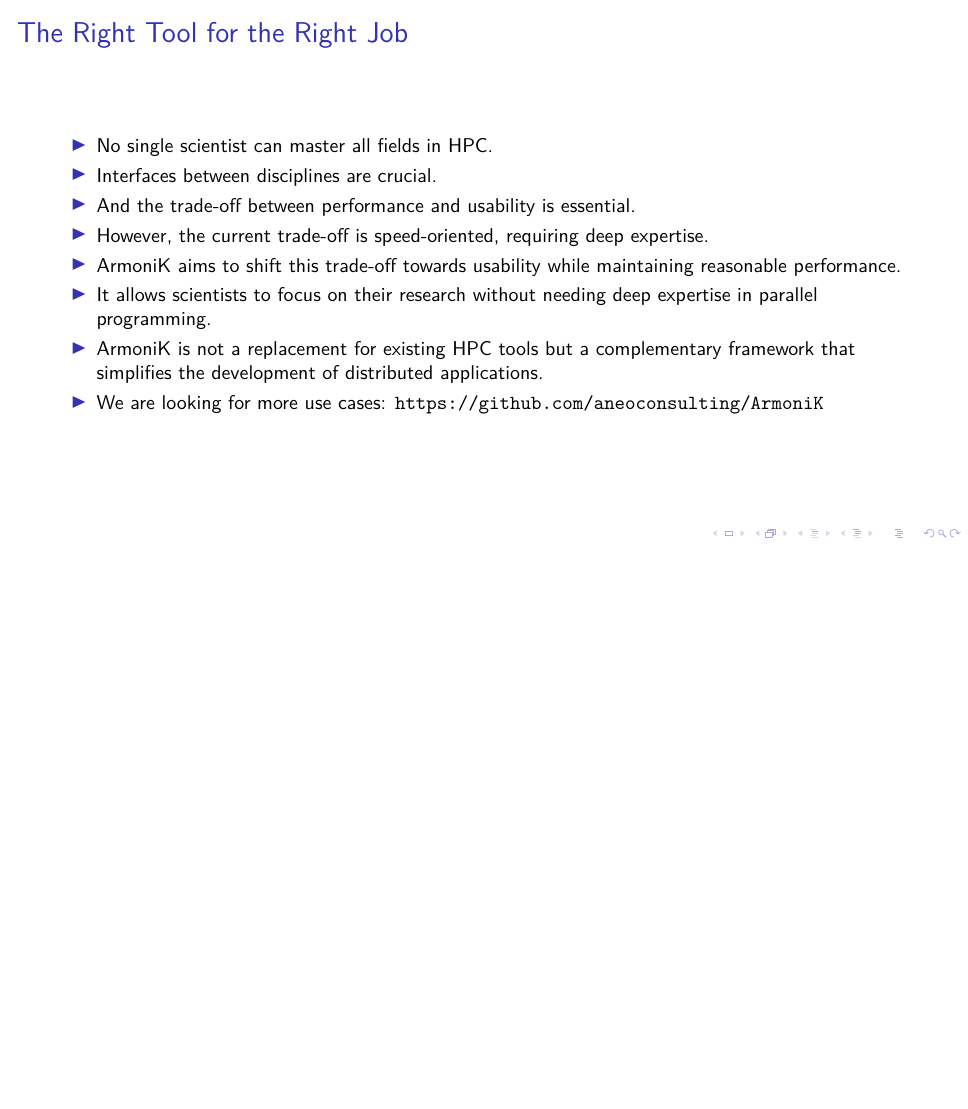
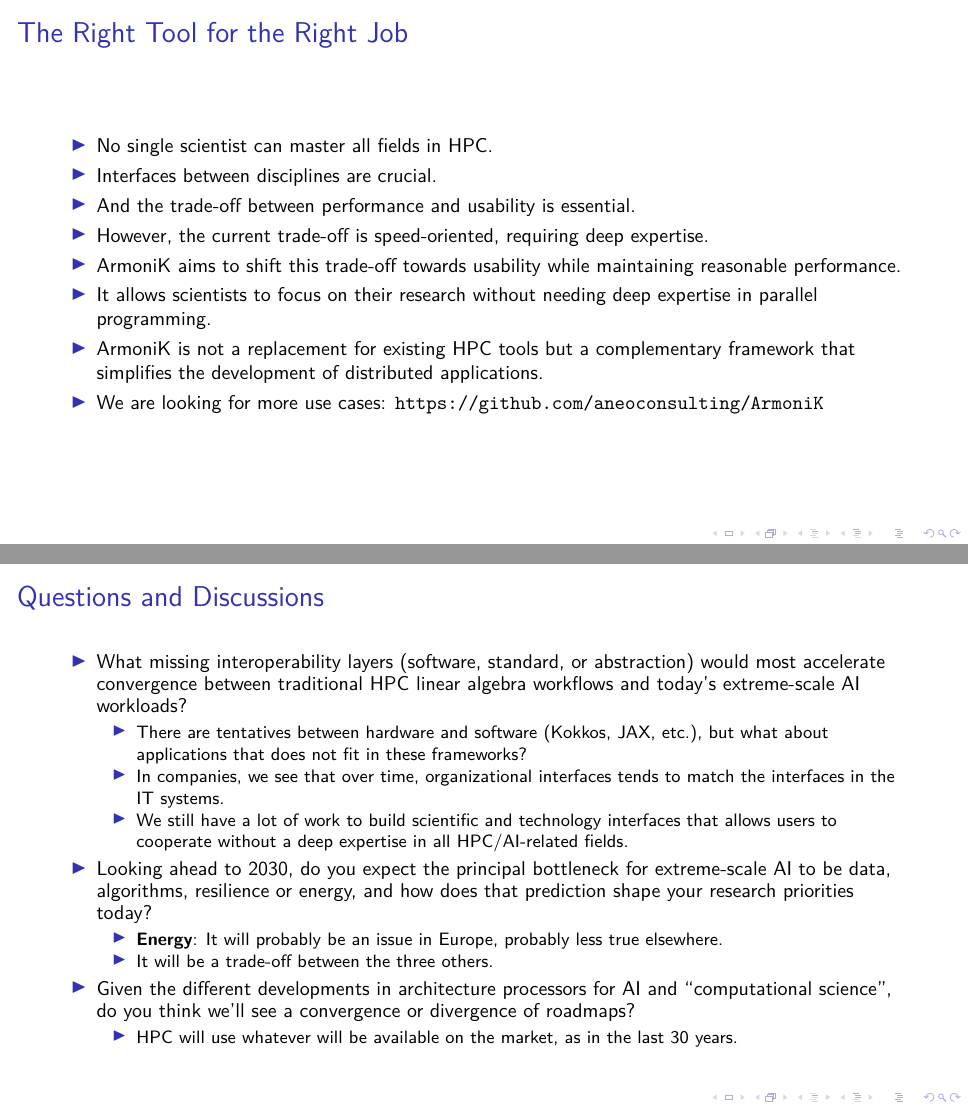
Before and after one commit to aneojgurhem/Pres_20250626_Compas, LaTeX slides (presentation.tex): page 30 of 31 before the commit and pages 30 and 31 of 32 after it, the two joined at a grey line, the shorter picture padded with empty space. Compiled offline with XeLaTeX; a LaTeX package or settings file that is missing is left out.

Commit message:
Answers to workshop questions to presenters

```diff
--- a/presentation.tex
+++ b/presentation.tex
@@ -358,6 +358,27 @@
  \end{frame}
 
  \begin{frame}
+   \frametitle{Questions and Discussions}
+   \begin{itemize}
+     \item What missing interoperability layers (software, standard, or abstraction) would most accelerate convergence between traditional HPC linear algebra workflows and today's extreme-scale AI workloads?
+           \begin{itemize}
+             \item There are tentatives between hardware and software (Kokkos, JAX, etc.), but what about applications that does not fit in these frameworks?
+             \item In companies, we see that over time, organizational interfaces tends to match the interfaces in the IT systems.
+             \item We still have a lot of work to build scientific and technology interfaces that allows users to cooperate without a deep expertise in all HPC/AI-related fields.
+           \end{itemize}
+     \item Looking ahead to 2030, do you expect the principal bottleneck for extreme-scale AI to be data, algorithms, resilience or energy, and how does that prediction shape your research priorities today?
+           \begin{itemize}
+             \item \textbf{Energy}: It will probably be an issue in Europe, probably less true elsewhere.
+             \item It will be a trade-off between the three others.
+           \end{itemize}
+     \item Given the different developments in architecture processors for AI and “computational science”, do you think we'll see a convergence or divergence of roadmaps?
+           \begin{itemize}
+             \item HPC will use whatever will be available on the market, as in the last 30 years.
+           \end{itemize}
+   \end{itemize}
+ \end{frame}
+
+ \begin{frame}
    \frametitle{Thank you for your attention!}
    Do you have any questions?
  \end{frame}
```
